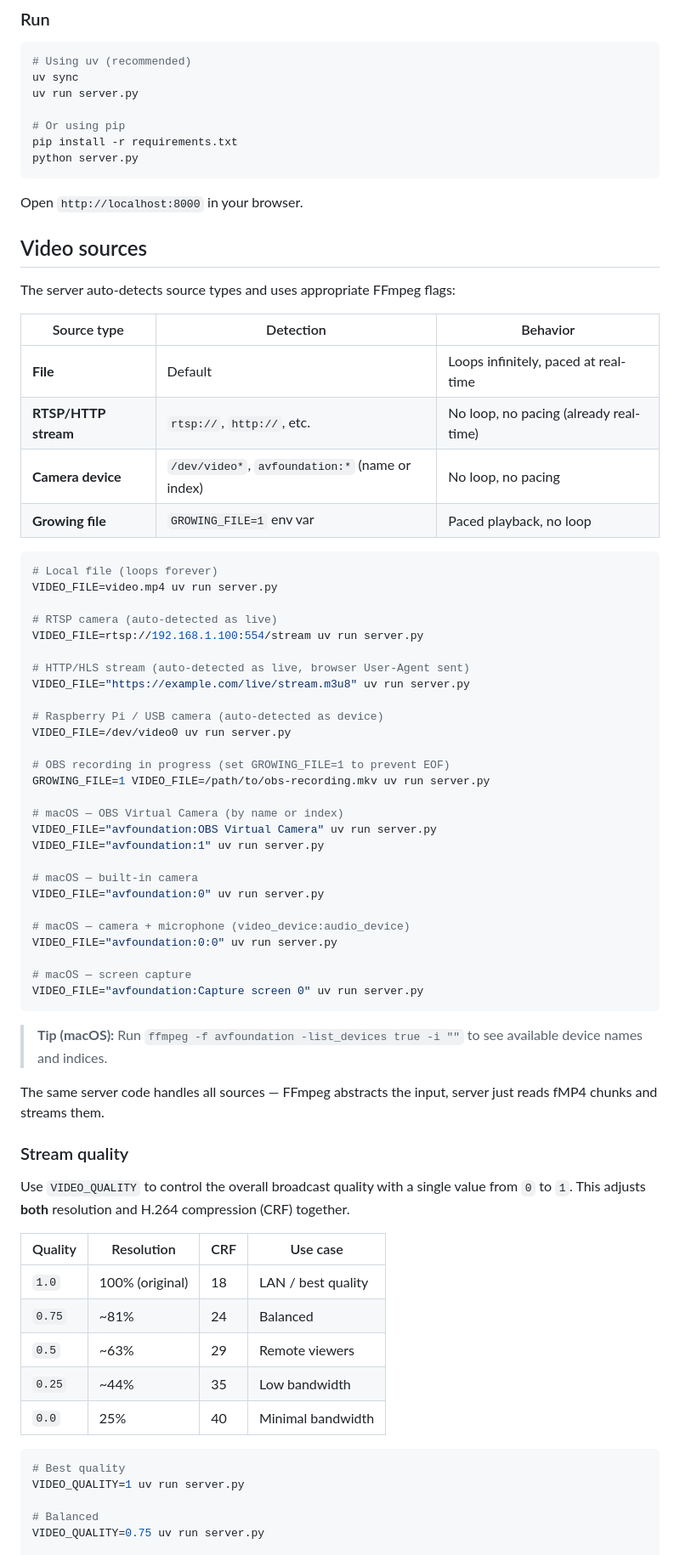
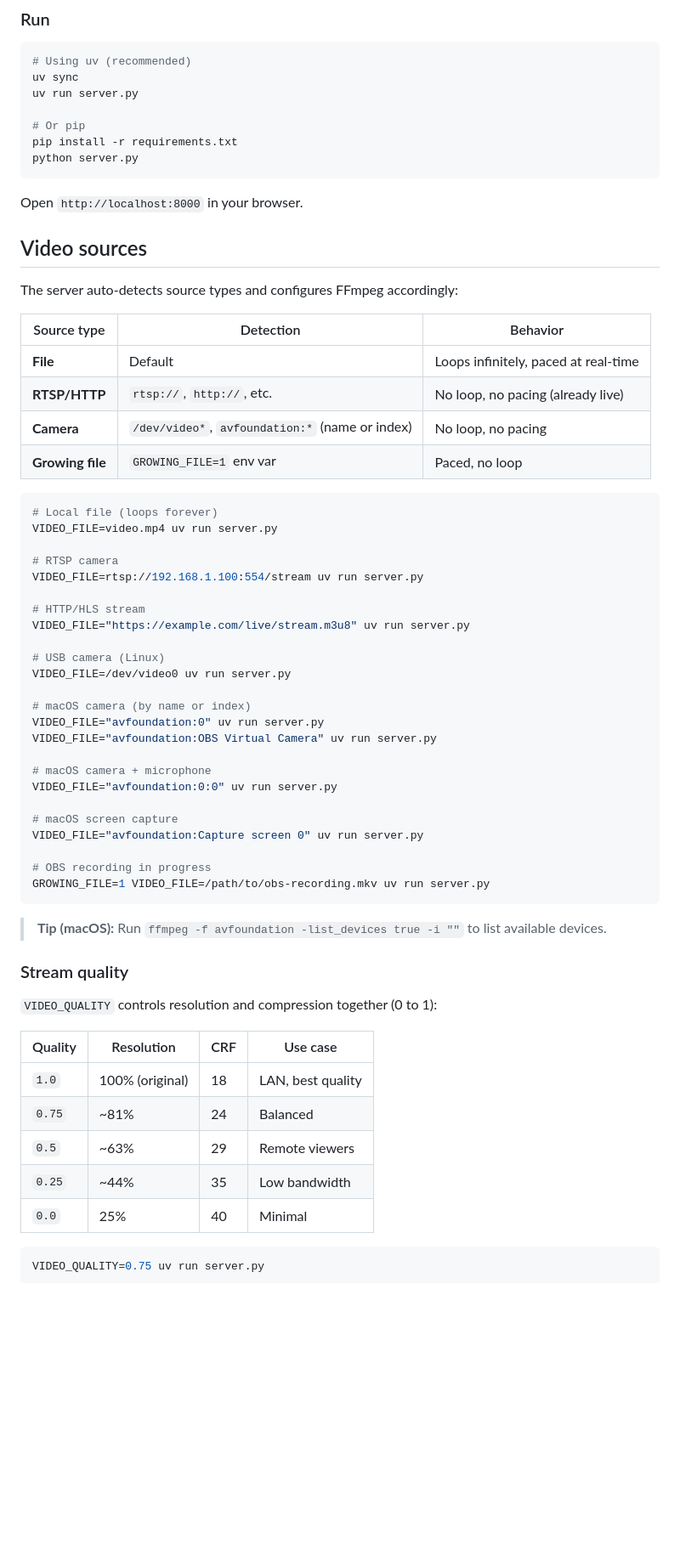
Before and after one commit to ishantoz/livestream-server, a Markdown page: README.md, the part around one of its changes. Shown at 85% size. GitHub-like rendering; blank space fills up the shorter version.

````diff
--- a/README.md
+++ b/README.md
@@ -59,7 +42,7 @@ winget install ffmpeg
 uv sync
 uv run server.py
 
-# Or using pip
+# Or pip
 pip install -r requirements.txt
 python server.py
 ```
@@ -68,65 +51,56 @@ Open `http://localhost:8000` in your browser.
 
 ## Video sources
 
-The server auto-detects source types and uses appropriate FFmpeg flags:
+The server auto-detects source types and configures FFmpeg accordingly:
 
-| Source type          | Detection                                       | Behavior                               |
-| -------------------- | ----------------------------------------------- | -------------------------------------- |
-| **File**             | Default                                         | Loops infinitely, paced at real-time   |
-| **RTSP/HTTP stream** | `rtsp://`, `http://`, etc.                      | No loop, no pacing (already real-time) |
-| **Camera device**    | `/dev/video*`, `avfoundation:*` (name or index) | No loop, no pacing                     |
-| **Growing file**     | `GROWING_FILE=1` env var                        | Paced playback, no loop                |
+| Source type      | Detection                                       | Behavior                             |
+| ---------------- | ----------------------------------------------- | ------------------------------------ |
+| **File**         | Default                                         | Loops infinitely, paced at real-time |
+| **RTSP/HTTP**    | `rtsp://`, `http://`, etc.                      | No loop, no pacing (already live)    |
+| **Camera**       | `/dev/video*`, `avfoundation:*` (name or index) | No loop, no pacing                   |
+| **Growing file** | `GROWING_FILE=1` env var                        | Paced, no loop                       |
 
 ```bash
 # Local file (loops forever)
 VIDEO_FILE=video.mp4 uv run server.py
 
-# RTSP camera (auto-detected as live)
+# RTSP camera
 VIDEO_FILE=rtsp://192.168.1.100:554/stream uv run server.py
 
-# HTTP/HLS stream (auto-detected as live, browser User-Agent sent)
+# HTTP/HLS stream
 VIDEO_FILE="https://example.com/live/stream.m3u8" uv run server.py
 
-# Raspberry Pi / USB camera (auto-detected as device)
+# USB camera (Linux)
 VIDEO_FILE=/dev/video0 uv run server.py
 
-# OBS recording in progress (set GROWING_FILE=1 to prevent EOF)
-GROWING_FILE=1 VIDEO_FILE=/path/to/obs-recording.mkv uv run server.py
+# macOS camera (by name or index)
+VIDEO_FILE="avfoundation:0" uv run server.py
+VIDEO_FILE="avfoundation:OBS Virtual Camera" uv run server.py
 
-# macOS — OBS Virtual Camera (by name or index)
-VIDEO_FILE="avfoundation:OBS Virtual Camera" uv run server.py
-VIDEO_FILE="avfoundation:1" uv run server.py
-
-# macOS — built-in camera
-VIDEO_FILE="avfoundation:0" uv run server.py
-
-# macOS — camera + microphone (video_device:audio_device)
+# macOS camera + microphone
 VIDEO_FILE="avfoundation:0:0" uv run server.py
 
-# macOS — screen capture
+# macOS screen capture
 VIDEO_FILE="avfoundation:Capture screen 0" uv run server.py
+
+# OBS recording in progress
+GROWING_FILE=1 VIDEO_FILE=/path/to/obs-recording.mkv uv run server.py
 ```
 
-> **Tip (macOS):** Run `ffmpeg -f avfoundation -list_devices true -i ""` to see available device names and indices.
-
-The same server code handles all sources — FFmpeg abstracts the input, server just reads fMP4 chunks and streams them.
+> **Tip (macOS):** Run `ffmpeg -f avfoundation -list_devices true -i ""` to list available devices.
 
 ### Stream quality
 
-Use `VIDEO_QUALITY` to control the overall broadcast quality with a single value from `0` to `1`. This adjusts **both** resolution and H.264 compression (CRF) together.
+`VIDEO_QUALITY` controls resolution and compression together (0 to 1):
 
-| Quality | Resolution      | CRF | Use case           |
-| ------- | --------------- | --- | ------------------ |
-| `1.0`   | 100% (original) | 18  | LAN / best quality |
-| `0.75`  | ~81%            | 24  | Balanced           |
-| `0.5`   | ~63%            | 29  | Remote viewers     |
-| `0.25`  | ~44%            | 35  | Low bandwidth      |
-| `0.0`   | 25%             | 40  | Minimal bandwidth  |
+| Quality | Resolution      | CRF | Use case         |
+| ------- | --------------- | --- | ---------------- |
+| `1.0`   | 100% (original) | 18  | LAN, best quality |
+| `0.75`  | ~81%            | 24  | Balanced         |
+| `0.5`   | ~63%            | 29  | Remote viewers   |
+| `0.25`  | ~44%            | 35  | Low bandwidth    |
+| `0.0`   | 25%             | 40  | Minimal          |
 
 ```bash
-# Best quality
-VIDEO_QUALITY=1 uv run server.py
-
-# Balanced
 VIDEO_QUALITY=0.75 uv run server.py
 
````
Also changed, not shown: other parts of README.md (+88 -136 lines).
